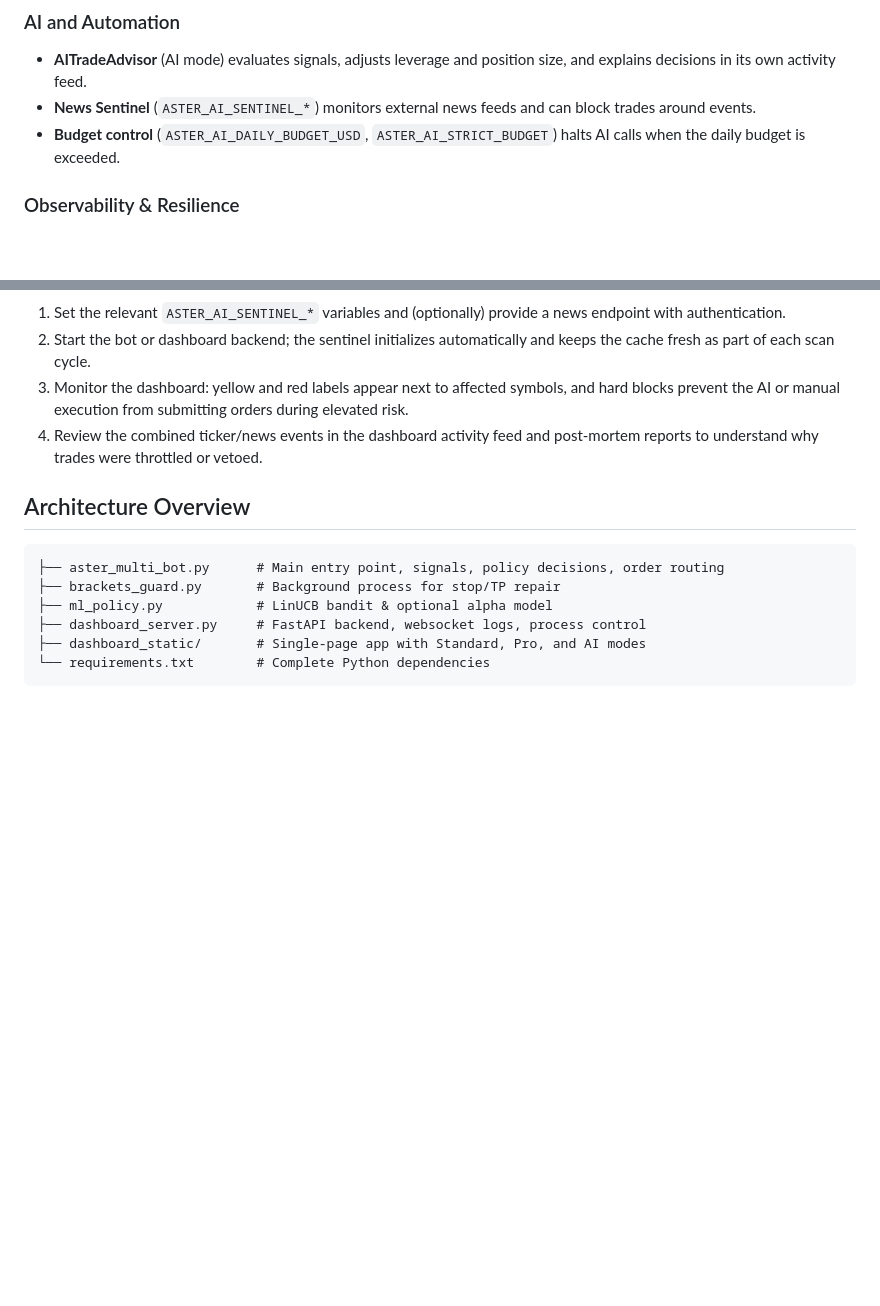
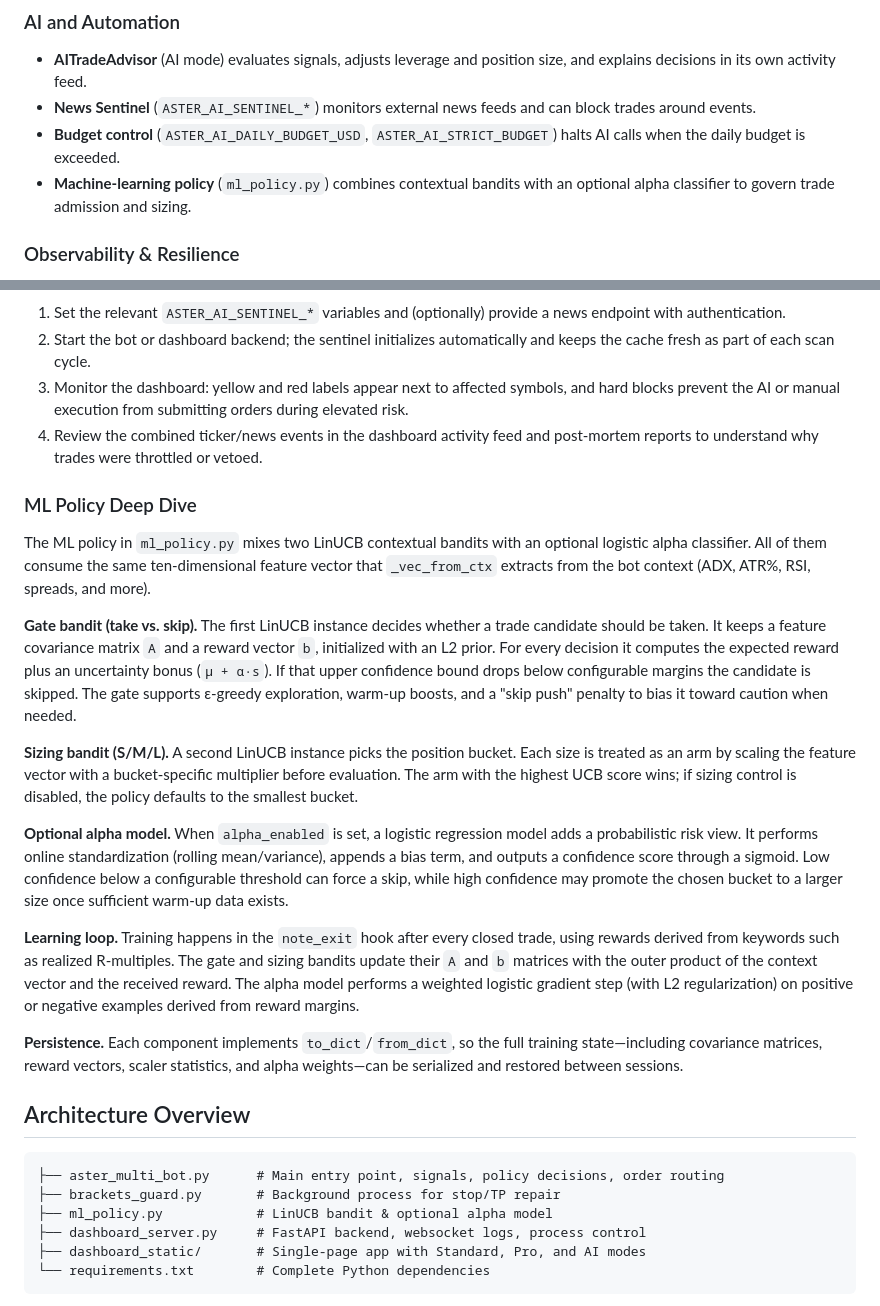
Before and after one commit to Blindripper/MrAster, a Markdown page: README.md, 2 parts joined by grey strips. GitHub-like rendering; blank space fills up the shorter version.

Commit message:
docs: describe machine learning policy

````diff
--- a/README.md
+++ b/README.md
@@ -33,6 +33,7 @@ MrAster is a full-featured toolkit for futures trading on Binance-compatible exc
 - **AITradeAdvisor** (AI mode) evaluates signals, adjusts leverage and position size, and explains decisions in its own activity feed.
 - **News Sentinel** (`ASTER_AI_SENTINEL_*`) monitors external news feeds and can block trades around events.
 - **Budget control** (`ASTER_AI_DAILY_BUDGET_USD`, `ASTER_AI_STRICT_BUDGET`) halts AI calls when the daily budget is exceeded.
+- **Machine-learning policy** (`ml_policy.py`) combines contextual bandits with an optional alpha classifier to govern trade admission and sizing.
 
 ### Observability & Resilience
 - **HTTP hardening** configurable via `ASTER_HTTP_RETRIES`, `ASTER_HTTP_BACKOFF`, `ASTER_HTTP_TIMEOUT`.
@@ -140,6 +141,20 @@ Each evaluation is written to `state["sentinel"][symbol]` with an ISO timestamp.
 3. Monitor the dashboard: yellow and red labels appear next to affected symbols, and hard blocks prevent the AI or manual execution from submitting orders during elevated risk.
 4. Review the combined ticker/news events in the dashboard activity feed and post-mortem reports to understand why trades were throttled or vetoed.
 
+### ML Policy Deep Dive
+
+The ML policy in `ml_policy.py` mixes two LinUCB contextual bandits with an optional logistic alpha classifier. All of them consume the same ten-dimensional feature vector that `_vec_from_ctx` extracts from the bot context (ADX, ATR%, RSI, spreads, and more).
+
+**Gate bandit (take vs. skip).** The first LinUCB instance decides whether a trade candidate should be taken. It keeps a feature covariance matrix `A` and a reward vector `b`, initialized with an L2 prior. For every decision it computes the expected reward plus an uncertainty bonus (`μ + α·s`). If that upper confidence bound drops below configurable margins the candidate is skipped. The gate supports ε-greedy exploration, warm-up boosts, and a "skip push" penalty to bias it toward caution when needed.
+
+**Sizing bandit (S/M/L).** A second LinUCB instance picks the position bucket. Each size is treated as an arm by scaling the feature vector with a bucket-specific multiplier before evaluation. The arm with the highest UCB score wins; if sizing control is disabled, the policy defaults to the smallest bucket.
+
+**Optional alpha model.** When `alpha_enabled` is set, a logistic regression model adds a probabilistic risk view. It performs online standardization (rolling mean/variance), appends a bias term, and outputs a confidence score through a sigmoid. Low confidence below a configurable threshold can force a skip, while high confidence may promote the chosen bucket to a larger size once sufficient warm-up data exists.
+
+**Learning loop.** Training happens in the `note_exit` hook after every closed trade, using rewards derived from keywords such as realized R-multiples. The gate and sizing bandits update their `A` and `b` matrices with the outer product of the context vector and the received reward. The alpha model performs a weighted logistic gradient step (with L2 regularization) on positive or negative examples derived from reward margins.
+
+**Persistence.** Each component implements `to_dict`/`from_dict`, so the full training state—including covariance matrices, reward vectors, scaler statistics, and alpha weights—can be serialized and restored between sessions.
+
 ## Architecture Overview
 
 ```
````
